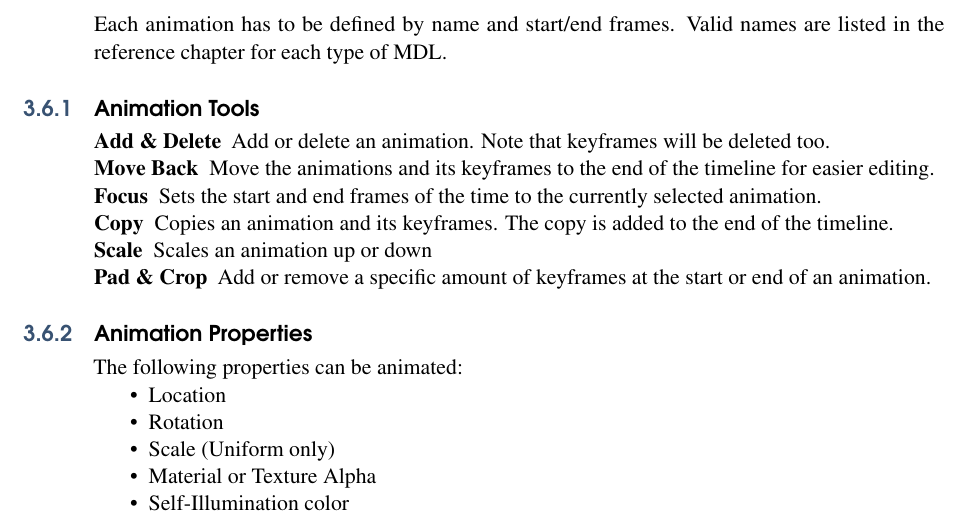
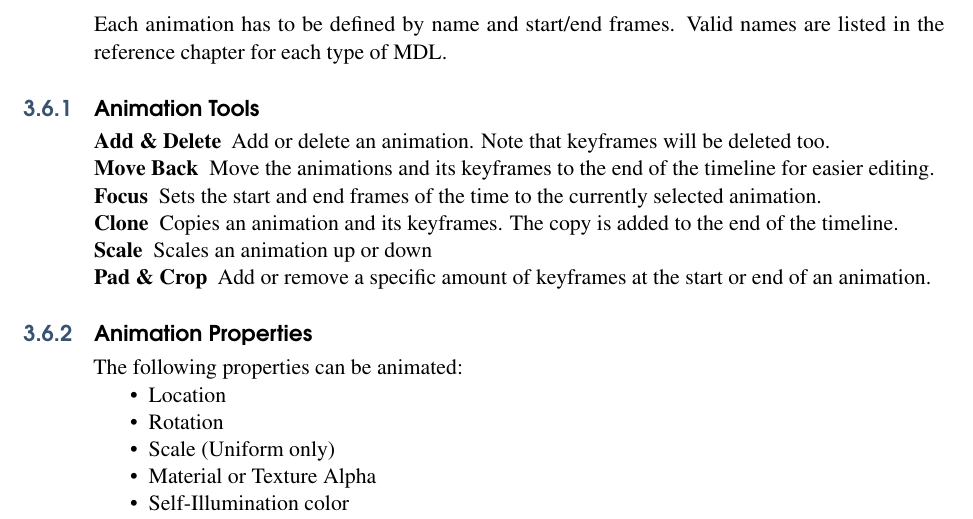
Before and after one commit to gyoerkaa/mdltools, a LaTeX book (manual/main.tex, which reads manual/content/editing.tex): part of page 16 of 19, cut so that both start at the same text. Compiled offline with pdfLaTeX.

Commit message:
manual update: anim op rename copa => clone

```diff
--- a/manual/content/editing.tex
+++ b/manual/content/editing.tex
@@ -387,7 +387,7 @@ are listed in the reference chapter for each type of MDL.
 \item[Add \& Delete] Add or delete an animation. Note that keyframes will be deleted too.
 \item[Move Back] Move the animations and its keyframes to the end of the timeline for easier editing.
 \item[Focus] Sets the start and end frames of the time to the currently selected animation.
-\item[Copy] Copies an animation and its keyframes. The copy is added to the end of the timeline.
+\item[Clone] Copies an animation and its keyframes. The copy is added to the end of the timeline.
 \item[Scale] Scales an animation up or down
 \item[Pad \& Crop] Add or remove a specific amount of keyframes at the start or end of an animation.
 \end{description}
```
